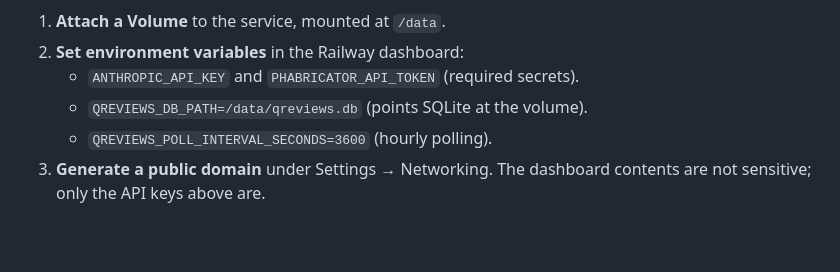
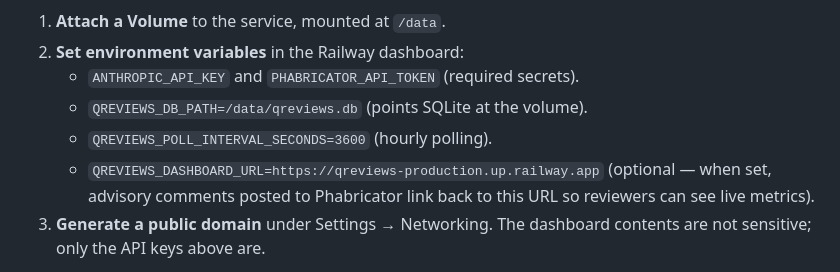
Before and after one commit to msujaws/qreviews, a Markdown page: README.md, the part around the change. GitHub-like rendering; blank space fills up the shorter version.

Commit message:
Document QREVIEWS_DASHBOARD_URL in Railway deployment notes
Add the new optional env var to the Railway section so deployments
know to set it if they want the Phabricator advisory comment to link
back to the public dashboard.

```diff
--- a/README.md
+++ b/README.md
@@ -267,6 +267,9 @@ sharing one SQLite file on a persistent volume. `railway.json` and
    - `ANTHROPIC_API_KEY` and `PHABRICATOR_API_TOKEN` (required secrets).
    - `QREVIEWS_DB_PATH=/data/qreviews.db` (points SQLite at the volume).
    - `QREVIEWS_POLL_INTERVAL_SECONDS=3600` (hourly polling).
+   - `QREVIEWS_DASHBOARD_URL=https://qreviews-production.up.railway.app`
+     (optional — when set, advisory comments posted to Phabricator link
+     back to this URL so reviewers can see live metrics).
 3. **Generate a public domain** under Settings → Networking. The dashboard
    contents are not sensitive; only the API keys above are.
 
```
